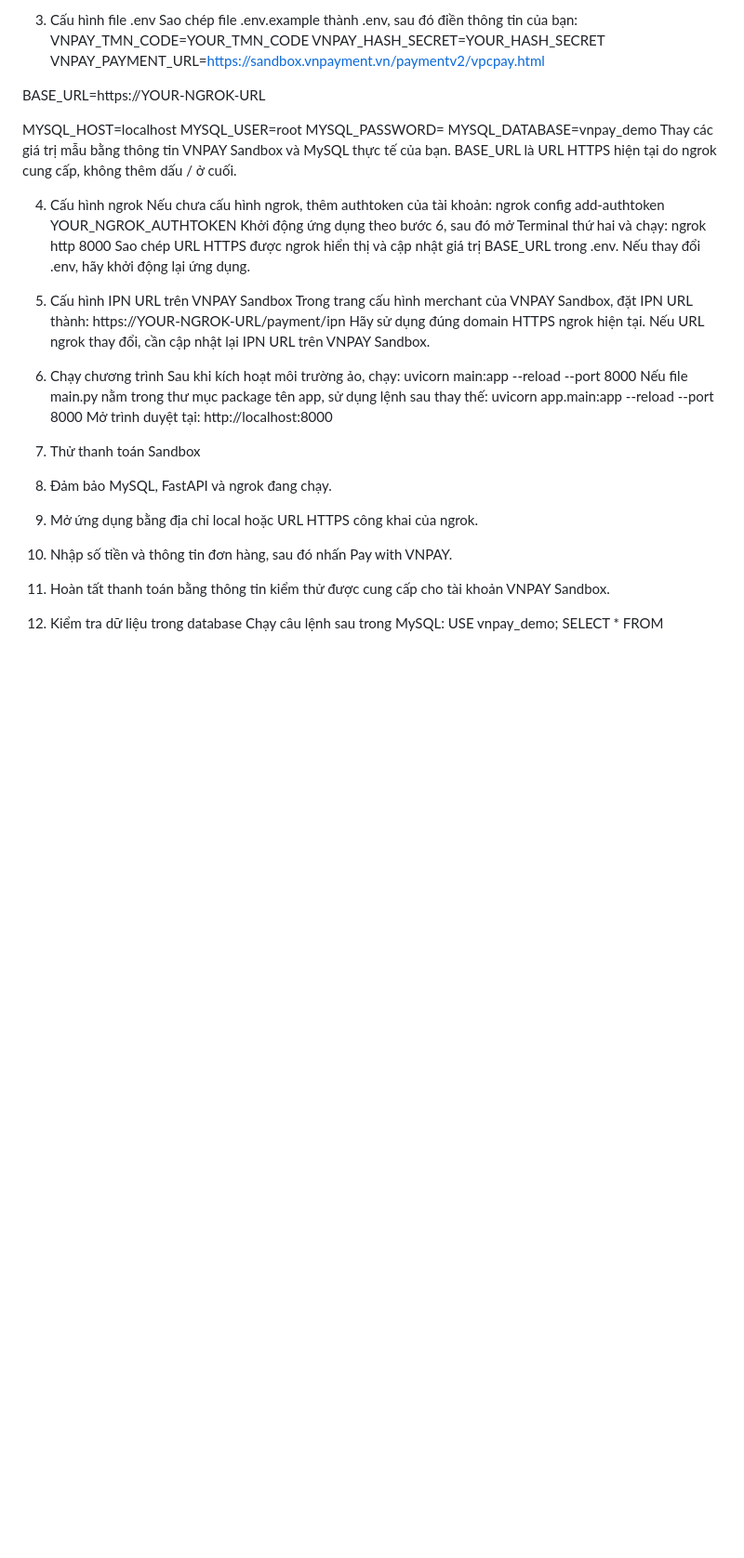
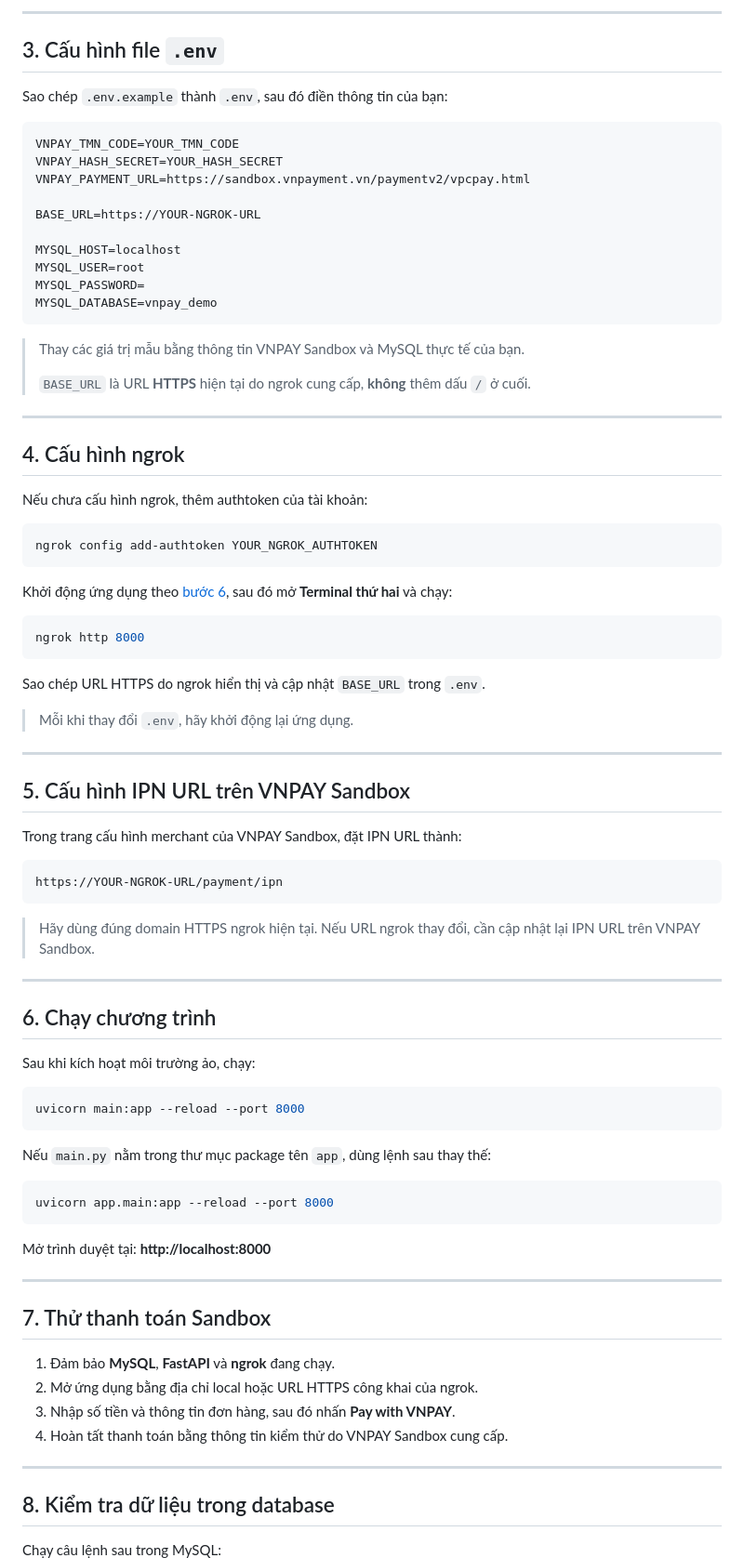
Before and after one commit to BaoTraan1209/vnpay, a Markdown page: README.md, the part around one of its changes. Shown at 93% size. Drawn GitHub-style; blank space fills up the shorter version.

````diff
--- a/README.md
+++ b/README.md
@@ -38,6 +93,11 @@ CREATE TABLE transactions (
 
-3. Cấu hình file .env
-Sao chép file .env.example thành .env, sau đó điền thông tin của bạn:
+---
+
+## 3. Cấu hình file `.env`
+
+Sao chép `.env.example` thành `.env`, sau đó điền thông tin của bạn:
+
+```env
 VNPAY_TMN_CODE=YOUR_TMN_CODE
 VNPAY_HASH_SECRET=YOUR_HASH_SECRET
 VNPAY_PAYMENT_URL=https://sandbox.vnpayment.vn/paymentv2/vpcpay.html
@@ -48,35 +108,77 @@ MYSQL_HOST=localhost
 MYSQL_USER=root
 MYSQL_PASSWORD=
 MYSQL_DATABASE=vnpay_demo
-Thay các giá trị mẫu bằng thông tin VNPAY Sandbox và MySQL thực tế của bạn. BASE_URL là URL HTTPS hiện tại do ngrok cung cấp, không thêm dấu / ở cuối.
+```
 
-4. Cấu hình ngrok
+> Thay các giá trị mẫu bằng thông tin VNPAY Sandbox và MySQL thực tế của bạn.
+>
+> `BASE_URL` là URL **HTTPS** hiện tại do ngrok cung cấp, **không** thêm dấu `/` ở cuối.
+
+---
+
+## 4. Cấu hình ngrok
+
 Nếu chưa cấu hình ngrok, thêm authtoken của tài khoản:
+
+```bash
 ngrok config add-authtoken YOUR_NGROK_AUTHTOKEN
-Khởi động ứng dụng theo bước 6, sau đó mở Terminal thứ hai và chạy:
+```
+
+Khởi động ứng dụng theo [bước 6](#6-chạy-chương-trình), sau đó mở **Terminal thứ hai** và chạy:
+
+```bash
 ngrok http 8000
-Sao chép URL HTTPS được ngrok hiển thị và cập nhật giá trị BASE_URL trong .env. Nếu thay đổi .env, hãy khởi động lại ứng dụng.
+```
 
-5. Cấu hình IPN URL trên VNPAY Sandbox
+Sao chép URL HTTPS do ngrok hiển thị và cập nhật `BASE_URL` trong `.env`.
+
+> Mỗi khi thay đổi `.env`, hãy khởi động lại ứng dụng.
+
+---
+
+## 5. Cấu hình IPN URL trên VNPAY Sandbox
+
 Trong trang cấu hình merchant của VNPAY Sandbox, đặt IPN URL thành:
+
+```
 https://YOUR-NGROK-URL/payment/ipn
-Hãy sử dụng đúng domain HTTPS ngrok hiện tại. Nếu URL ngrok thay đổi, cần cập nhật lại IPN URL trên VNPAY Sandbox.
+```
 
-6. Chạy chương trình
+> Hãy dùng đúng domain HTTPS ngrok hiện tại. Nếu URL ngrok thay đổi, cần cập nhật lại IPN URL trên VNPAY Sandbox.
+
+---
+
+## 6. Chạy chương trình
+
 Sau khi kích hoạt môi trường ảo, chạy:
+
+```bash
 uvicorn main:app --reload --port 8000
-Nếu file main.py nằm trong thư mục package tên app, sử dụng lệnh sau thay thế:
+```
+
+Nếu `main.py` nằm trong thư mục package tên `app`, dùng lệnh sau thay thế:
+
+```bash
 uvicorn app.main:app --reload --port 8000
-Mở trình duyệt tại:
-http://localhost:8000
+```
 
-7. Thử thanh toán Sandbox
-  1. Đảm bảo MySQL, FastAPI và ngrok đang chạy.
-  2. Mở ứng dụng bằng địa chỉ local hoặc URL HTTPS công khai của ngrok.
-  3. Nhập số tiền và thông tin đơn hàng, sau đó nhấn Pay with VNPAY.
-  4. Hoàn tất thanh toán bằng thông tin kiểm thử được cung cấp cho tài khoản VNPAY Sandbox.
+Mở trình duyệt tại: **http://localhost:8000**
 
-8. Kiểm tra dữ liệu trong database
+---
+
+## 7. Thử thanh toán Sandbox
+
+1. Đảm bảo **MySQL**, **FastAPI** và **ngrok** đang chạy.
+2. Mở ứng dụng bằng địa chỉ local hoặc URL HTTPS công khai của ngrok.
+3. Nhập số tiền và thông tin đơn hàng, sau đó nhấn **Pay with VNPAY**.
+4. Hoàn tất thanh toán bằng thông tin kiểm thử do VNPAY Sandbox cung cấp.
+
+---
+
+## 8. Kiểm tra dữ liệu trong database
+
 Chạy câu lệnh sau trong MySQL:
+
+```sql
 USE vnpay_demo;
 SELECT * FROM transactions ORDER BY id DESC;
````
Also changed, not shown: other parts of README.md (+88 -21 lines).
